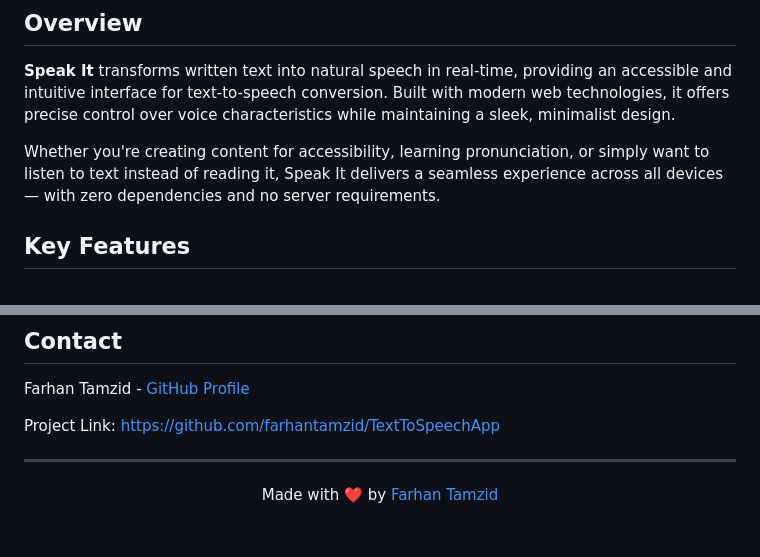
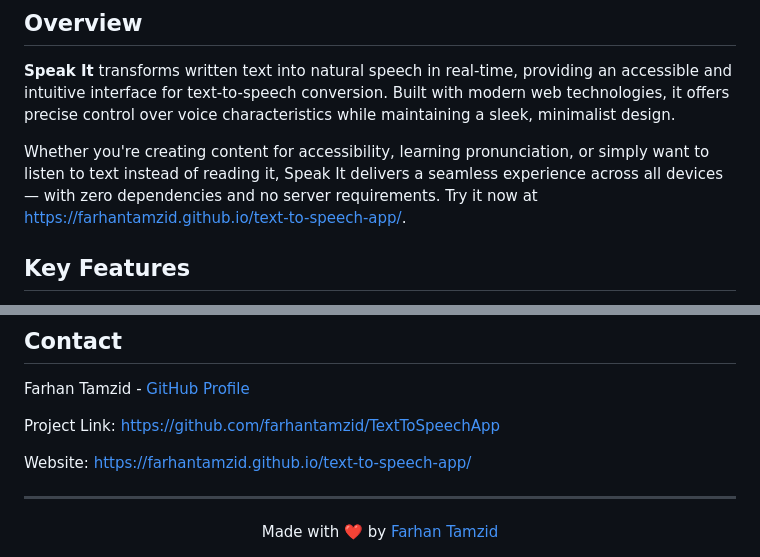
Before and after one commit to farhantamzid/text-to-speech-app, a Markdown page: README.md, 2 parts joined by grey strips. Rendered like a GitHub page; blank space fills up the shorter version.

Commit message:
Update README with live website link

```diff
--- a/README.md
+++ b/README.md
@@ -27,7 +27,7 @@
 
 **Speak It** transforms written text into natural speech in real-time, providing an accessible and intuitive interface for text-to-speech conversion. Built with modern web technologies, it offers precise control over voice characteristics while maintaining a sleek, minimalist design.
 
-Whether you're creating content for accessibility, learning pronunciation, or simply want to listen to text instead of reading it, Speak It delivers a seamless experience across all devices — with zero dependencies and no server requirements.
+Whether you're creating content for accessibility, learning pronunciation, or simply want to listen to text instead of reading it, Speak It delivers a seamless experience across all devices — with zero dependencies and no server requirements. Try it now at [https://farhantamzid.github.io/text-to-speech-app/](https://farhantamzid.github.io/text-to-speech-app/).
 
 ## Key Features
 
@@ -151,6 +151,8 @@ Farhan Tamzid - [GitHub Profile](https://github.com/farhantamzid)
 
 Project Link: [https://github.com/farhantamzid/TextToSpeechApp](https://github.com/farhantamzid/TextToSpeechApp)
 
+Website: [https://farhantamzid.github.io/text-to-speech-app/](https://farhantamzid.github.io/text-to-speech-app/)
+
 ---
 
 <div align="center">
```
Also changed, not shown: other parts of README.md (+1 -1 lines).
